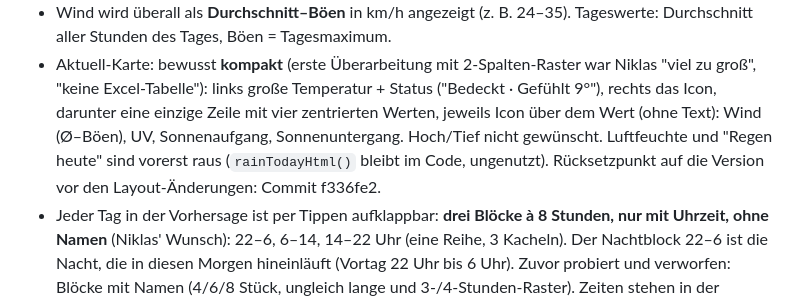
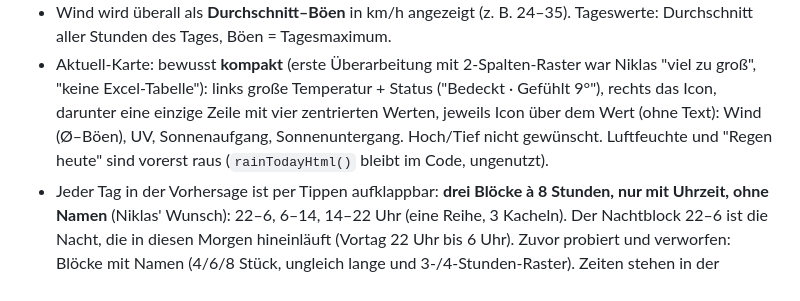
Before and after one commit to Zapzarapap/wetter, a Markdown page: CLAUDE.md, the part around the change. Rendered like a GitHub page.

Commit message:
CLAUDE.md: Rücksetzpunkt entfernt (nicht mehr benötigt)
Co-Authored-By: Claude Sonnet 5.5 <noreply@anthropic.com>
Claude-Session: https://claude.ai/code/session_01B7ErNTTNWFAx7LgEsZ3Egg

```diff
--- a/CLAUDE.md
+++ b/CLAUDE.md
@@ -25,7 +25,7 @@ Persönliche, möglichst simple Wetterseite für Niklas (Hombruch, Dortmund). Wi
 - Wind wird überall als **Durchschnitt–Böen** in km/h angezeigt (z. B. 24–35). Tageswerte: Durchschnitt aller Stunden des Tages, Böen = Tagesmaximum.
 - Aktuell-Karte: bewusst **kompakt** (erste Überarbeitung mit 2-Spalten-Raster war Niklas "viel zu groß", "keine Excel-Tabelle"): links große Temperatur + Status ("Bedeckt · Gefühlt 9°"),
   rechts das Icon, darunter eine einzige Zeile mit vier zentrierten Werten, jeweils Icon über dem Wert (ohne Text): Wind (Ø–Böen), UV, Sonnenaufgang, Sonnenuntergang. Hoch/Tief nicht gewünscht. Luftfeuchte und "Regen heute" sind
-  vorerst raus (`rainTodayHtml()` bleibt im Code, ungenutzt). Rücksetzpunkt auf die Version vor den Layout-Änderungen: Commit f336fe2.
+  vorerst raus (`rainTodayHtml()` bleibt im Code, ungenutzt).
 - Jeder Tag in der Vorhersage ist per Tippen aufklappbar: **drei Blöcke à 8 Stunden, nur mit Uhrzeit, ohne Namen** (Niklas' Wunsch): 22–6, 6–14, 14–22 Uhr
   (eine Reihe, 3 Kacheln). Der Nachtblock 22–6 ist die Nacht, die in diesen Morgen hineinläuft (Vortag 22 Uhr bis 6 Uhr). Zuvor probiert und verworfen:
   Blöcke mit Namen (4/6/8 Stück, ungleich lange und 3-/4-Stunden-Raster). Zeiten stehen in der Konstante `SEGS` in `app.js`. Pro Kachel: Icon, Ø-Temperatur,
```
